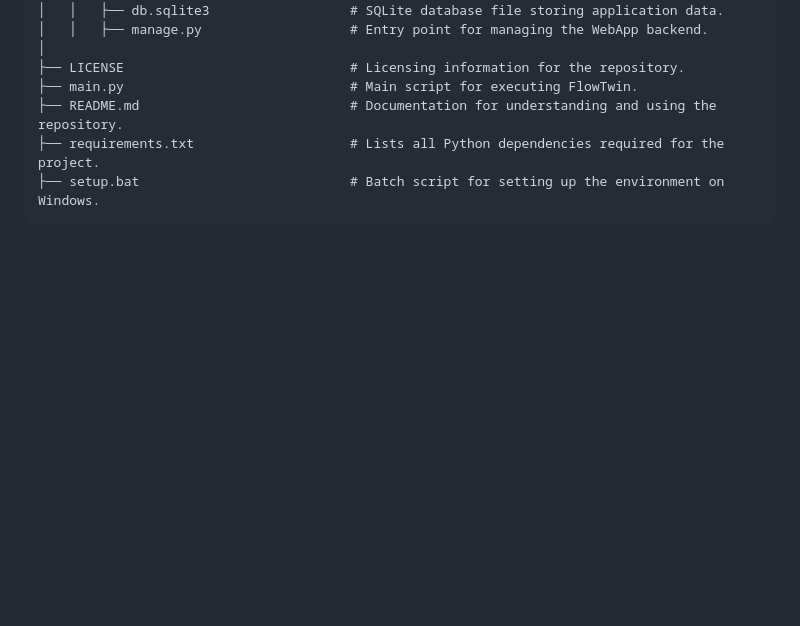
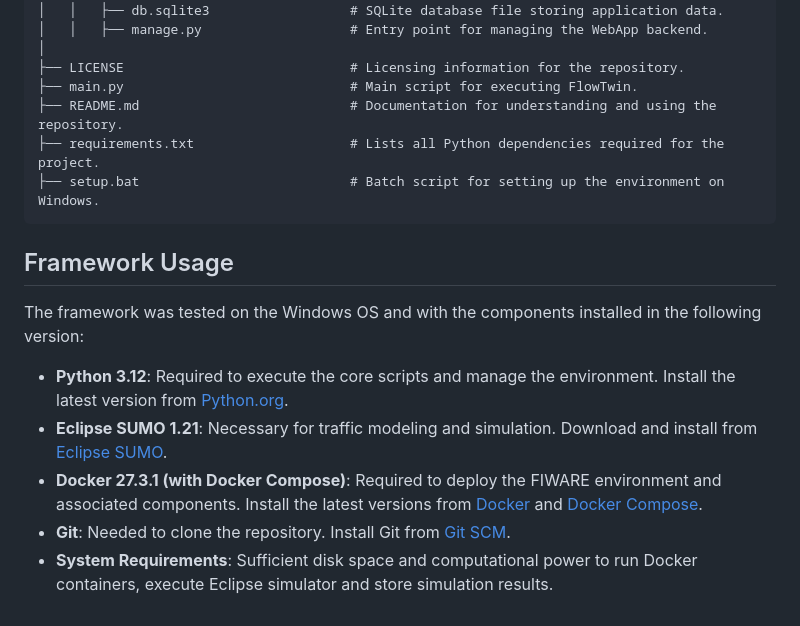
Before and after one commit to sommaalessandra/IntelliFlowTwin, a Markdown page: README.md, the part around the change. GitHub-like rendering; blank space fills up the shorter version.

````diff
--- a/README.md
+++ b/README.md
@@ -125,3 +125,14 @@ simulation, Digital Twin modeling, and backend management. Below is the detailed
 ├── requirements.txt                    # Lists all Python dependencies required for the project.
 ├── setup.bat                           # Batch script for setting up the environment on Windows.
 ```
+## Framework Usage
+The framework was tested on the Windows OS and with the components installed in the following version:
+
+- **Python 3.12**: Required to execute the core scripts and manage the environment. Install the latest version
+  from  [Python.org](https://www.python.org/downloads/).
+- **Eclipse SUMO 1.21**: Necessary for traffic modeling and simulation. Download and install from [Eclipse SUMO](https://www.eclipse.org/sumo/).
+- **Docker 27.3.1 (with Docker Compose)**: Required to deploy the FIWARE environment and associated components. Install the
+  latest versions from [Docker](https://www.docker.com/) and [Docker Compose](https://docs.docker.com/compose/).
+- **Git**: Needed to clone the repository. Install Git from [Git SCM](https://git-scm.com/).
+- **System Requirements**: Sufficient disk space and computational power to run Docker containers, execute Eclipse
+  simulator and store simulation results.
````
